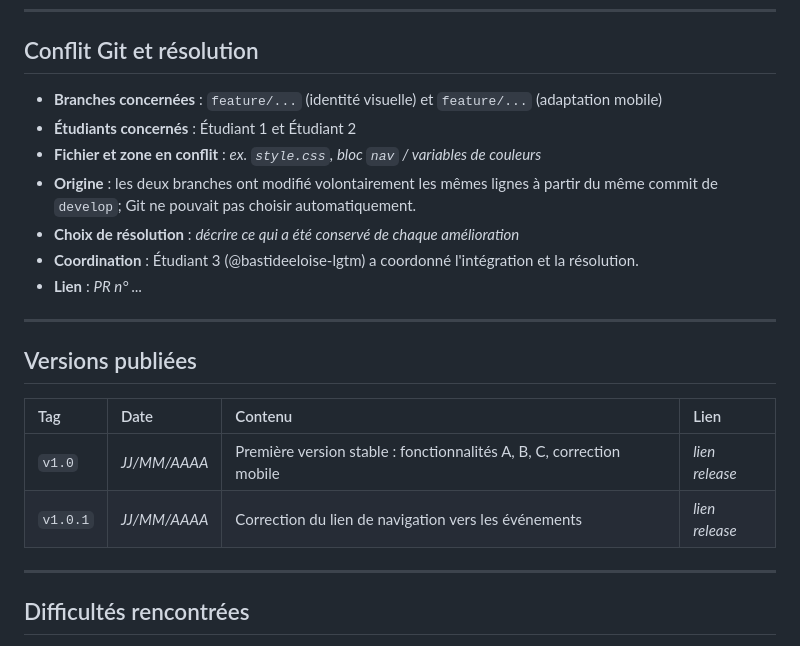
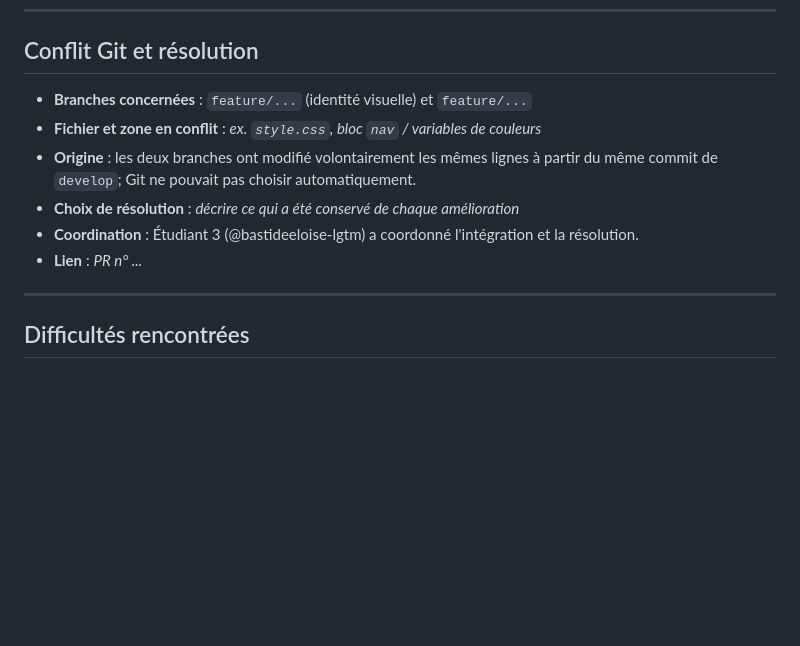
Before and after one commit to bastideeloise-lgtm/esgi-projeteval, a Markdown page: README.md, the part around the change. Drawn GitHub-style; blank space fills up the shorter version.

Commit message:
Update README to simplify conflict resolution section
Removed unnecessary student details and published versions section from README.

```diff
--- a/README.md
+++ b/README.md
@@ -78,22 +78,12 @@ Ce site web statique promeut les activités d'une association étudiante, réper
 
 ## Conflit Git et résolution
 
-- **Branches concernées** : `feature/...` (identité visuelle) et `feature/...` (adaptation mobile)
-- **Étudiants concernés** : Étudiant 1 et Étudiant 2
+- **Branches concernées** : `feature/...` (identité visuelle) et `feature/...`
 - **Fichier et zone en conflit** : _ex. `style.css`, bloc `nav` / variables de couleurs_
 - **Origine** : les deux branches ont modifié volontairement les mêmes lignes à partir du même commit de `develop`; Git ne pouvait pas choisir automatiquement.
 - **Choix de résolution** : _décrire ce qui a été conservé de chaque amélioration_
 - **Coordination** : Étudiant 3 (@bastideeloise-lgtm) a coordonné l'intégration et la résolution.
 - **Lien** : _PR n° ..._
-
----
-
-## Versions publiées
-
-| Tag | Date | Contenu | Lien |
-| :--- | :--- | :--- | :--- |
-| `v1.0` | _JJ/MM/AAAA_ | Première version stable : fonctionnalités A, B, C, correction mobile | _lien release_ |
-| `v1.0.1` | _JJ/MM/AAAA_ | Correction du lien de navigation vers les événements | _lien release_ |
 
 ---
 
```
